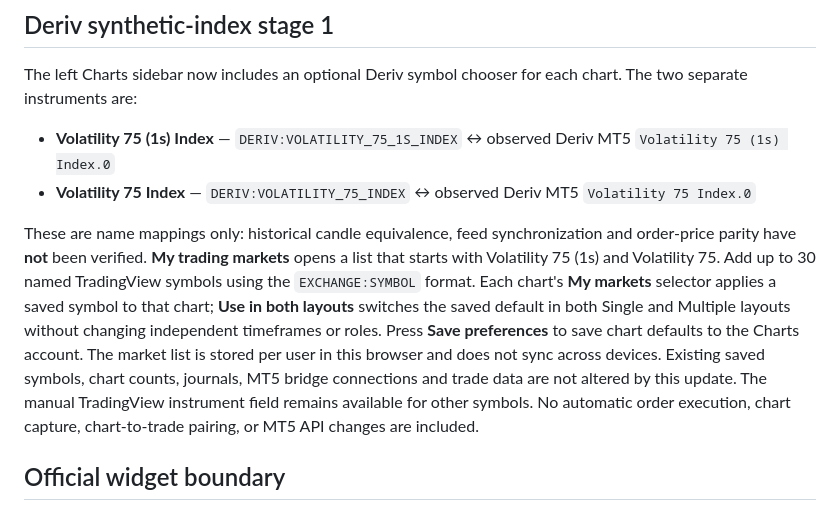
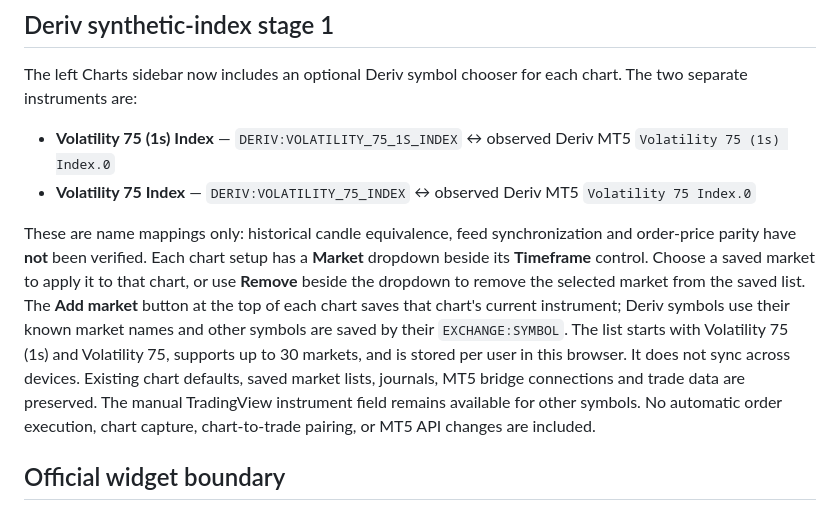
Before and after one commit to austena-pixel/Traders-Environment, a Markdown page: docs/charts-workspace.md, the part around the change. Rendered like a GitHub page.

Commit message:
Docs: Describe saved market controls

```diff
--- a/docs/charts-workspace.md
+++ b/docs/charts-workspace.md
@@ -142,7 +142,7 @@ The two separate instruments are:
 - **Volatility 75 Index** — `DERIV:VOLATILITY_75_INDEX` ↔ observed Deriv MT5 `Volatility 75 Index.0`
 
 These are name mappings only: historical candle equivalence, feed synchronization and order-price parity have **not** been verified.
-**My trading markets** opens a list that starts with Volatility 75 (1s) and Volatility 75. Add up to 30 named TradingView symbols using the `EXCHANGE:SYMBOL` format. Each chart's **My markets** selector applies a saved symbol to that chart; **Use in both layouts** switches the saved default in both Single and Multiple layouts without changing independent timeframes or roles. Press **Save preferences** to save chart defaults to the Charts account. The market list is stored per user in this browser and does not sync across devices. Existing saved symbols, chart counts, journals, MT5 bridge connections and trade data are not altered by this update.
+Each chart setup has a **Market** dropdown beside its **Timeframe** control. Choose a saved market to apply it to that chart, or use **Remove** beside the dropdown to remove the selected market from the saved list. The **Add market** button at the top of each chart saves that chart's current instrument; Deriv symbols use their known market names and other symbols are saved by their `EXCHANGE:SYMBOL`. The list starts with Volatility 75 (1s) and Volatility 75, supports up to 30 markets, and is stored per user in this browser. It does not sync across devices. Existing chart defaults, saved market lists, journals, MT5 bridge connections and trade data are preserved.
 The manual TradingView instrument field remains available for other symbols. No automatic order execution, chart capture, chart-to-trade pairing, or MT5 API changes are included.
 
 ## Official widget boundary
```
